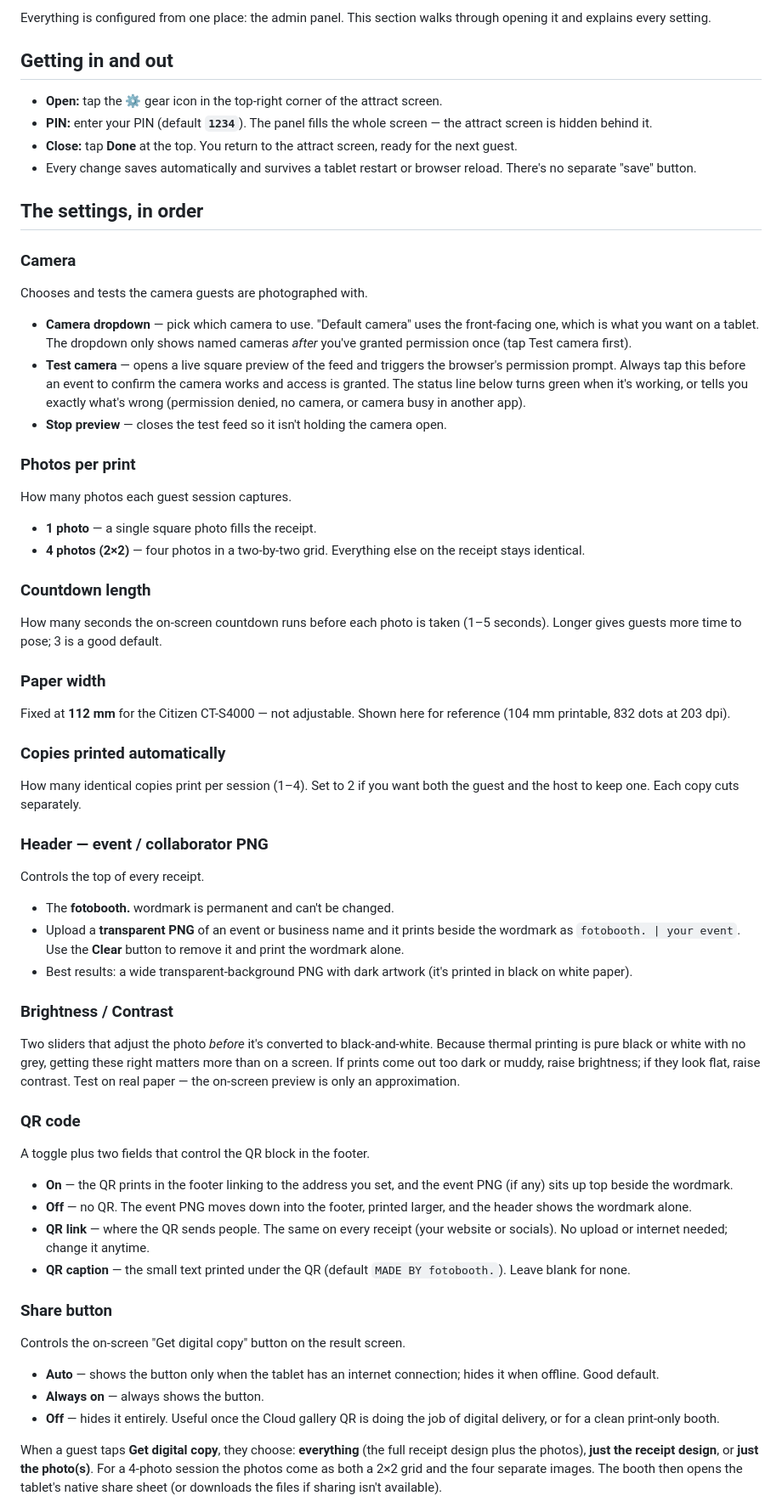
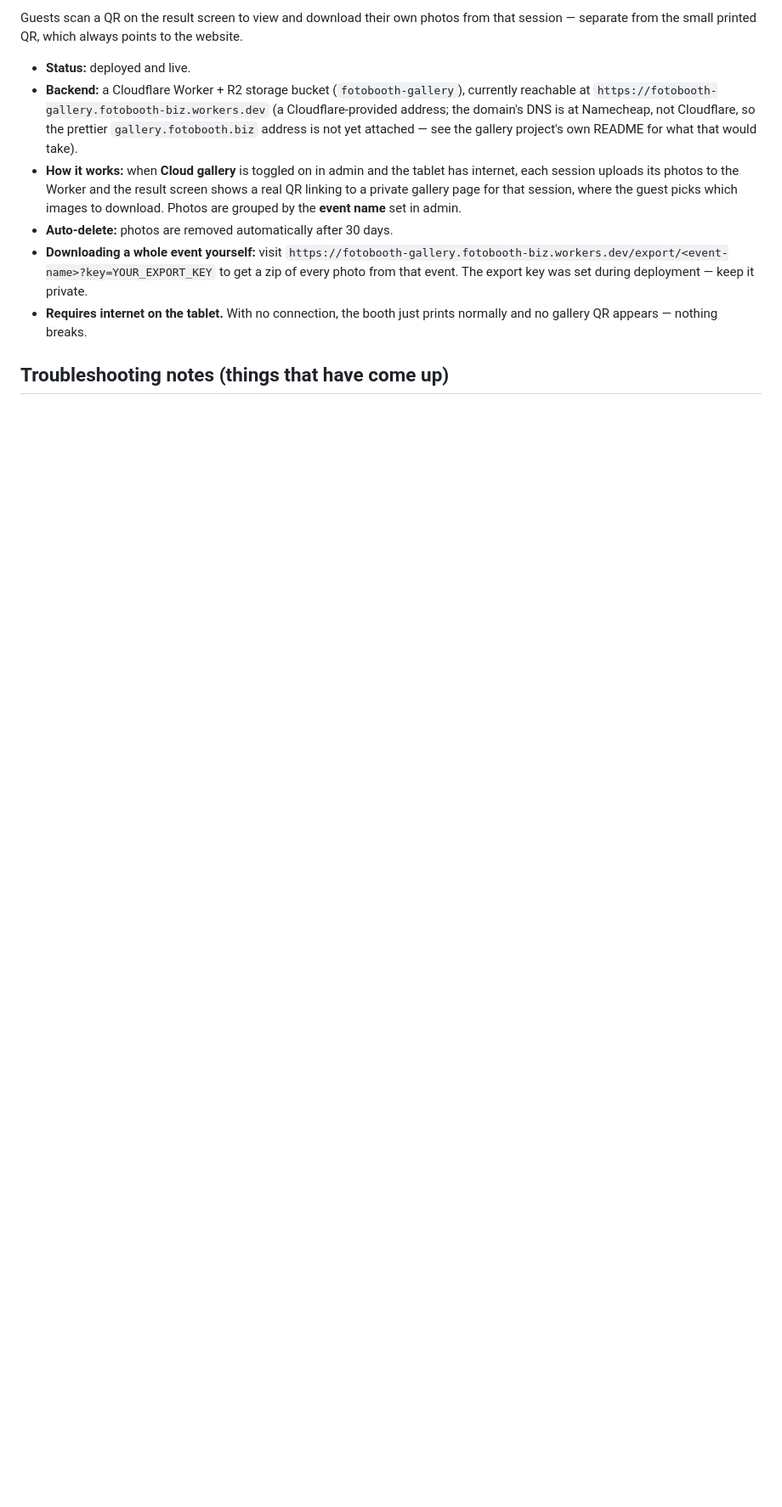
Before and after one commit to fotobooth-bidness/fotobooth-receipt-kiosk, a Markdown page: README.md, the part around one of its changes. Shown at 85% size. Rendered like a GitHub page; blank space fills up the shorter version.

```diff
--- a/README.md
+++ b/README.md
@@ -58,56 +92,23 @@ After the first grant, the app auto-reconnects to the printer on reload — no r
 
-Everything is configured from one place: the admin panel. This section walks through opening it and explains every setting.
+Guests scan a QR on the result screen to view and download their own photos from that session —
+separate from the small printed QR, which always points to the website.
 
-## Getting in and out
+- **Status:** deployed and live.
+- **Backend:** a Cloudflare Worker + R2 storage bucket (`fotobooth-gallery`), currently reachable
+  at `https://fotobooth-gallery.fotobooth-biz.workers.dev` (a Cloudflare-provided address; the
+  domain's DNS is at Namecheap, not Cloudflare, so the prettier `gallery.fotobooth.biz` address
+  is not yet attached — see the gallery project's own README for what that would take).
+- **How it works:** when **Cloud gallery** is toggled on in admin and the tablet has internet,
+  each session uploads its photos to the Worker and the result screen shows a real QR linking to
+  a private gallery page for that session, where the guest picks which images to download.
+  Photos are grouped by the **event name** set in admin.
+- **Auto-delete:** photos are removed automatically after 30 days.
+- **Downloading a whole event yourself:** visit
+  `https://fotobooth-gallery.fotobooth-biz.workers.dev/export/<event-name>?key=YOUR_EXPORT_KEY`
+  to get a zip of every photo from that event. The export key was set during deployment — keep
+  it private.
+- **Requires internet on the tablet.** With no connection, the booth just prints normally and no
+  gallery QR appears — nothing breaks.
 
-- **Open:** tap the ⚙ gear icon in the top-right corner of the attract screen.
-- **PIN:** enter your PIN (default **`1234`**). The panel fills the whole screen — the attract screen is hidden behind it.
-- **Close:** tap **Done** at the top. You return to the attract screen, ready for the next guest.
-- Every change saves automatically and survives a tablet restart or browser reload. There's no separate "save" button.
+## Troubleshooting notes (things that have come up)
 
-## The settings, in order
-
-### Camera
-Chooses and tests the camera guests are photographed with.
-- **Camera dropdown** — pick which camera to use. "Default camera" uses the front-facing one, which is what you want on a tablet. The dropdown only shows named cameras *after* you've granted permission once (tap Test camera first).
-- **Test camera** — opens a live square preview of the feed and triggers the browser's permission prompt. Always tap this before an event to confirm the camera works and access is granted. The status line below turns green when it's working, or tells you exactly what's wrong (permission denied, no camera, or camera busy in another app).
-- **Stop preview** — closes the test feed so it isn't holding the camera open.
-
-### Photos per print
-How many photos each guest session captures.
-- **1 photo** — a single square photo fills the receipt.
-- **4 photos (2×2)** — four photos in a two-by-two grid. Everything else on the receipt stays identical.
-
-### Countdown length
-How many seconds the on-screen countdown runs before each photo is taken (1–5 seconds). Longer gives guests more time to pose; 3 is a good default.
-
-### Paper width
-Fixed at **112 mm** for the Citizen CT-S4000 — not adjustable. Shown here for reference (104 mm printable, 832 dots at 203 dpi).
-
-### Copies printed automatically
-How many identical copies print per session (1–4). Set to 2 if you want both the guest and the host to keep one. Each copy cuts separately.
-
-### Header — event / collaborator PNG
-Controls the top of every receipt.
-- The **fotobooth.** wordmark is permanent and can't be changed.
-- Upload a **transparent PNG** of an event or business name and it prints beside the wordmark as `fotobooth. | your event`. Use the **Clear** button to remove it and print the wordmark alone.
-- Best results: a wide transparent-background PNG with dark artwork (it's printed in black on white paper).
-
-### Brightness / Contrast
-Two sliders that adjust the photo *before* it's converted to black-and-white. Because thermal printing is pure black or white with no grey, getting these right matters more than on a screen. If prints come out too dark or muddy, raise brightness; if they look flat, raise contrast. Test on real paper — the on-screen preview is only an approximation.
-
-### QR code
-A toggle plus two fields that control the QR block in the footer.
-- **On** — the QR prints in the footer linking to the address you set, and the event PNG (if any) sits up top beside the wordmark.
-- **Off** — no QR. The event PNG moves down into the footer, printed larger, and the header shows the wordmark alone.
-- **QR link** — where the QR sends people. The same on every receipt (your website or socials). No upload or internet needed; change it anytime.
-- **QR caption** — the small text printed under the QR (default `MADE BY fotobooth.`). Leave blank for none.
-
-### Share button
-Controls the on-screen "Get digital copy" button on the result screen.
-- **Auto** — shows the button only when the tablet has an internet connection; hides it when offline. Good default.
-- **Always on** — always shows the button.
-- **Off** — hides it entirely. Useful once the Cloud gallery QR is doing the job of digital delivery, or for a clean print-only booth.
-
-When a guest taps **Get digital copy**, they choose: **everything** (the full receipt design plus the photos), **just the receipt design**, or **just the photo(s)**. For a 4-photo session the photos come as both a 2×2 grid and the four separate images. The booth then opens the tablet's native share sheet (or downloads the files if sharing isn't available).
-
```
Also changed, not shown: other parts of README.md (+70 -72 lines).
